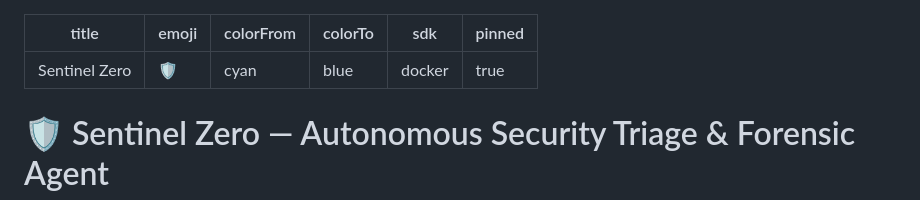
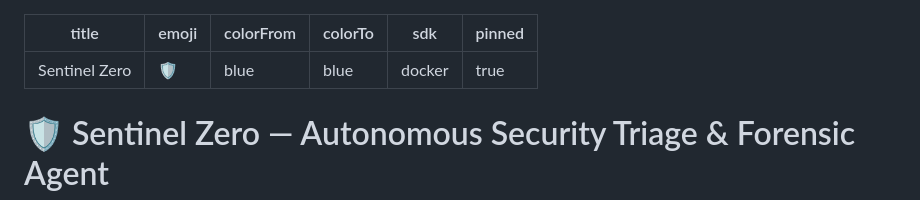
Before and after one commit to kushal-soni-official/sentinel-zero, a Markdown page: README.md, the part around the change. Rendered like a GitHub page.

Commit message:
fix: valid colorFrom metadata for Hugging Face Spaces

```diff
--- a/README.md
+++ b/README.md
@@ -1,7 +1,7 @@
 ---
 title: Sentinel Zero
 emoji: 🛡️
-colorFrom: cyan
+colorFrom: blue
 colorTo: blue
 sdk: docker
 pinned: true
```
